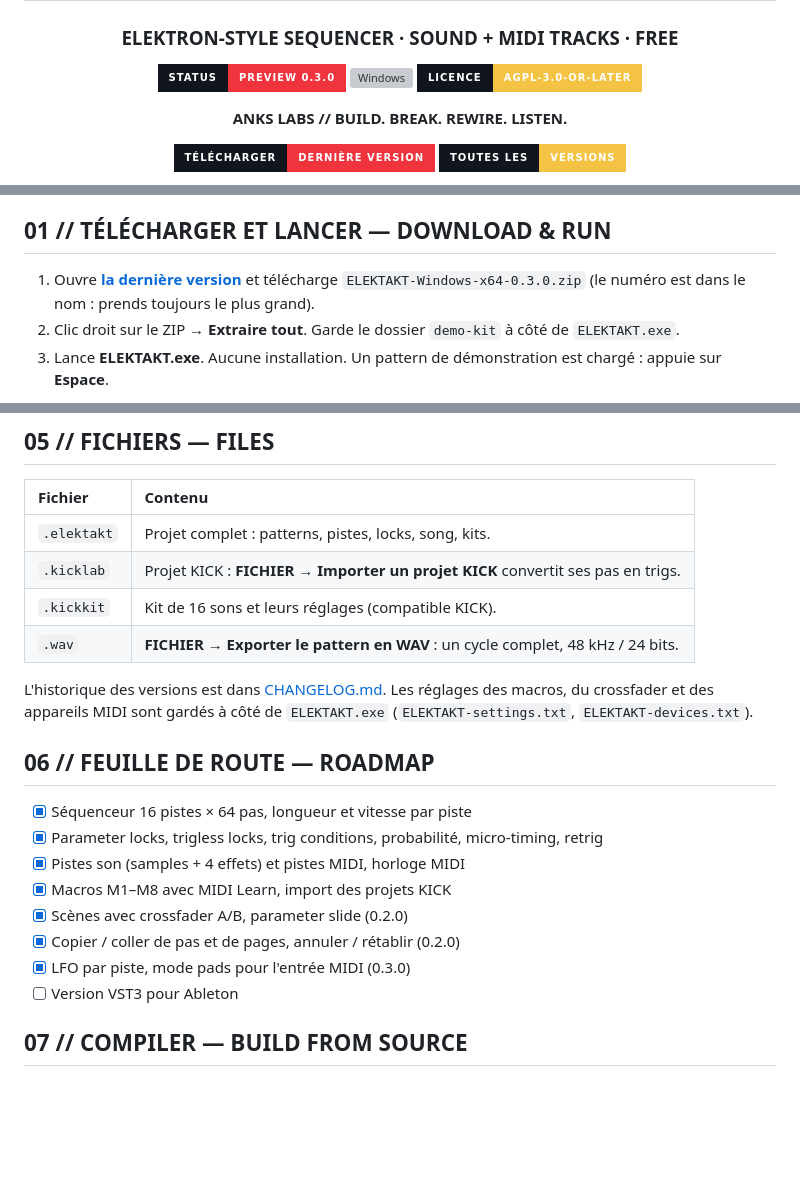
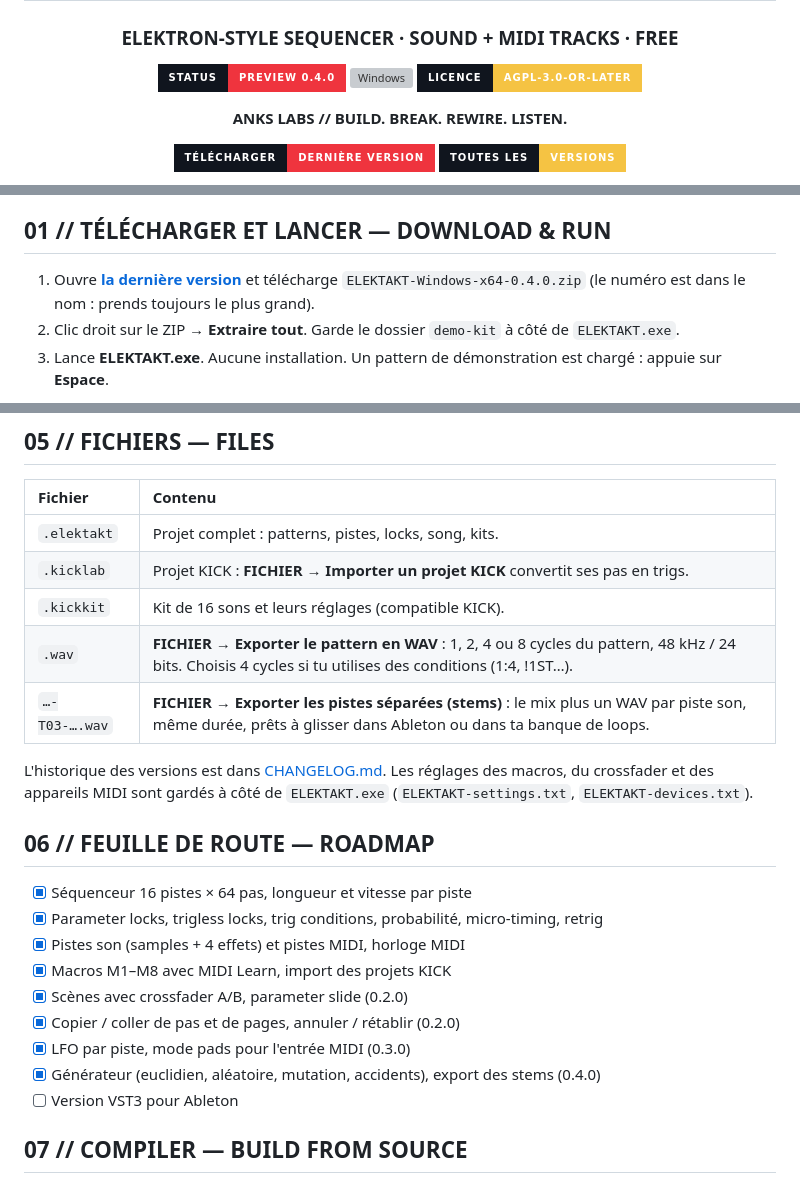
Before and after one commit to olivershadd-star/KINETAKT, a Markdown page: README.md, 3 parts joined by grey strips. Drawn GitHub-style; badges without logos; blank space fills up the shorter version; grey boxes are pictures that could not be loaded.

```diff
--- a/README.md
+++ b/README.md
@@ -3,7 +3,7 @@
 # ELEKTAKT
 ### ELEKTRON-STYLE SEQUENCER · SOUND + MIDI TRACKS · FREE
 
-![Status](https://img.shields.io/badge/STATUS-PREVIEW_0.3.0-EF343E?style=for-the-badge&labelColor=10151E)
+![Status](https://img.shields.io/badge/STATUS-PREVIEW_0.4.0-EF343E?style=for-the-badge&labelColor=10151E)
 ![Windows](https://img.shields.io/badge/WINDOWS-10%20%2F%2011_X64-19B9FF?style=for-the-badge&labelColor=10151E)
 ![Licence](https://img.shields.io/badge/LICENCE-AGPL--3.0--or--later-F5C343?style=for-the-badge&labelColor=10151E)
 
@@ -22,7 +22,7 @@
 
 ## 01 // TÉLÉCHARGER ET LANCER — DOWNLOAD & RUN
 
-1. Ouvre **[la dernière version](../../releases/latest)** et télécharge `ELEKTAKT-Windows-x64-0.3.0.zip` (le numéro est dans le nom : prends toujours le plus grand).
+1. Ouvre **[la dernière version](../../releases/latest)** et télécharge `ELEKTAKT-Windows-x64-0.4.0.zip` (le numéro est dans le nom : prends toujours le plus grand).
 2. Clic droit sur le ZIP → **Extraire tout**. Garde le dossier `demo-kit` à côté de `ELEKTAKT.exe`.
 3. Lance **ELEKTAKT.exe**. Aucune installation. Un pattern de démonstration est chargé : appuie sur **Espace**.
 
@@ -82,7 +83,8 @@ Le bouton **CLOCK OUT** coupe ou rétablit l'envoi de l'horloge. Les notes MIDI
 | `.elektakt` | Projet complet : patterns, pistes, locks, song, kits. |
 | `.kicklab` | Projet KICK : **FICHIER → Importer un projet KICK** convertit ses pas en trigs. |
 | `.kickkit` | Kit de 16 sons et leurs réglages (compatible KICK). |
-| `.wav` | **FICHIER → Exporter le pattern en WAV** : un cycle complet, 48 kHz / 24 bits. |
+| `.wav` | **FICHIER → Exporter le pattern en WAV** : 1, 2, 4 ou 8 cycles du pattern, 48 kHz / 24 bits. Choisis 4 cycles si tu utilises des conditions (1:4, !1ST…). |
+| `…-T03-….wav` | **FICHIER → Exporter les pistes séparées (stems)** : le mix plus un WAV par piste son, même durée, prêts à glisser dans Ableton ou dans ta banque de loops. |
 
 L'historique des versions est dans [CHANGELOG.md](CHANGELOG.md). Les réglages des macros, du crossfader et des appareils MIDI sont gardés à côté de `ELEKTAKT.exe` (`ELEKTAKT-settings.txt`, `ELEKTAKT-devices.txt`).
 
@@ -95,6 +97,7 @@ L'historique des versions est dans [CHANGELOG.md](CHANGELOG.md). Les réglages d
 - [x] Scènes avec crossfader A/B, parameter slide (0.2.0)
 - [x] Copier / coller de pas et de pages, annuler / rétablir (0.2.0)
 - [x] LFO par piste, mode pads pour l'entrée MIDI (0.3.0)
+- [x] Générateur (euclidien, aléatoire, mutation, accidents), export des stems (0.4.0)
 - [ ] Version VST3 pour Ableton
 
 ## 07 // COMPILER — BUILD FROM SOURCE
```
Also changed, not shown: other parts of README.md (+1 -0 lines), CHANGELOG.md (+5 -0 lines), docs/apercu-generer.png (added), 7 other files.
